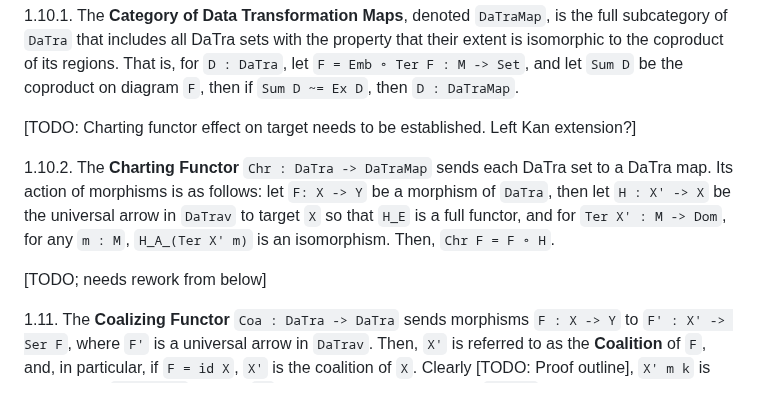
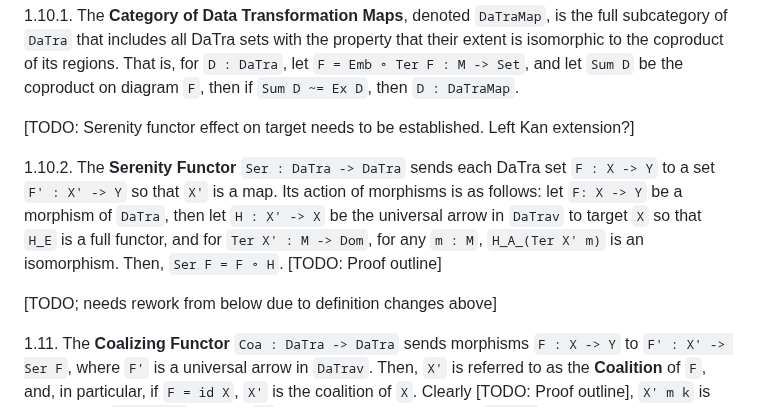
Before and after one commit to qualiascript/datra, a Markdown page: datra_maps.md, the part around the change. Drawn GitHub-style.

```diff
--- a/datra_maps.md
+++ b/datra_maps.md
@@ -85,14 +85,15 @@ includes all DaTra sets with the property that their extent is isomorphic to the
 `D : DaTra`, let `F = Emb ∘ Ter F : M -> Set`, and let `Sum D` be the coproduct on diagram `F`, then if
 `Sum D ~= Ex D`, then `D : DaTraMap`.
 
-[TODO: Charting functor effect on target needs to be established. Left Kan extension?]
+[TODO: Serenity functor effect on target needs to be established. Left Kan extension?]
 
-1.10.2. The **Charting Functor** `Chr : DaTra -> DaTraMap` sends each DaTra set to a DaTra map. Its action of morphisms
+1.10.2. The **Serenity Functor** `Ser : DaTra -> DaTra` sends each DaTra set `F : X -> Y` to a set
+`F' : X' -> Y` so that `X'` is a map. Its action of morphisms
 is as follows: let `F: X -> Y` be a morphism of `DaTra`, then let `H : X' -> X` be the universal arrow in `DaTrav` to
 target `X` so that `H_E` is a full functor, and for `Ter X' : M -> Dom`, for any `m : M`, `H_A_(Ter X' m)` is an
-isomorphism. Then, `Chr F = F ∘ H`.
+isomorphism. Then, `Ser F = F ∘ H`. [TODO: Proof outline]
 
-[TODO; needs rework from below]
+[TODO; needs rework from below due to definition changes above]
 
 1.11. The **Coalizing Functor** `Coa : DaTra -> DaTra` sends morphisms `F : X -> Y` to `F' : X' -> Ser F`, where
 `F'` is a universal arrow in `DaTrav`. Then, `X'` is referred to as the **Coalition** of `F`, and, in particular, if
```
